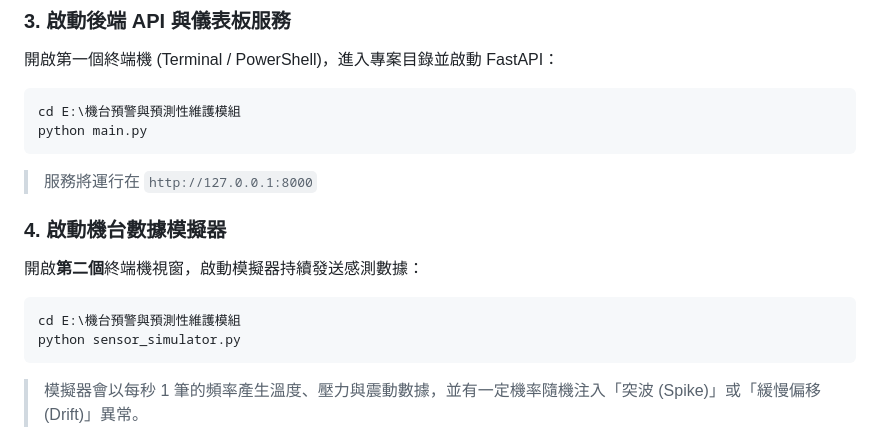
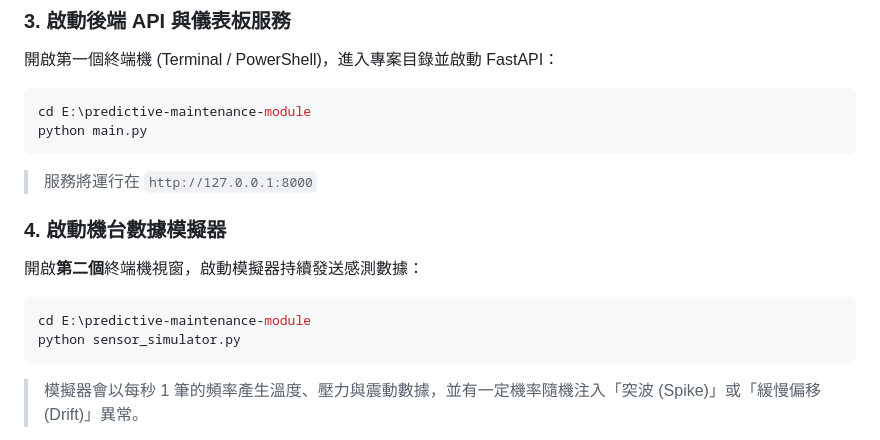
Before and after one commit to funrock99/predictive-maintenance-module, a Markdown page: README.md, the part around the change. Rendered like a GitHub page.

Commit message:
docs: Update paths in README to match new directory name

````diff
--- a/README.md
+++ b/README.md
@@ -29,7 +29,7 @@ pip install fastapi uvicorn pydantic requests websockets python-dotenv httpx sci
 ### 3. 啟動後端 API 與儀表板服務
 開啟第一個終端機 (Terminal / PowerShell)，進入專案目錄並啟動 FastAPI：
 ```bash
-cd E:\機台預警與預測性維護模組
+cd E:\predictive-maintenance-module
 python main.py
 ```
 > 服務將運行在 `http://127.0.0.1:8000`
@@ -37,7 +37,7 @@ python main.py
 ### 4. 啟動機台數據模擬器
 開啟**第二個**終端機視窗，啟動模擬器持續發送感測數據：
 ```bash
-cd E:\機台預警與預測性維護模組
+cd E:\predictive-maintenance-module
 python sensor_simulator.py
 ```
 > 模擬器會以每秒 1 筆的頻率產生溫度、壓力與震動數據，並有一定機率隨機注入「突波 (Spike)」或「緩慢偏移 (Drift)」異常。
````
